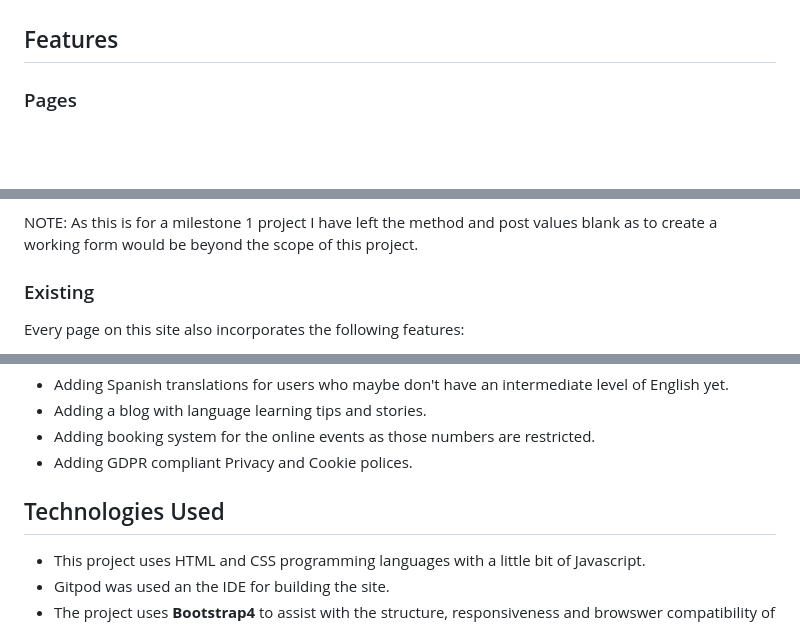
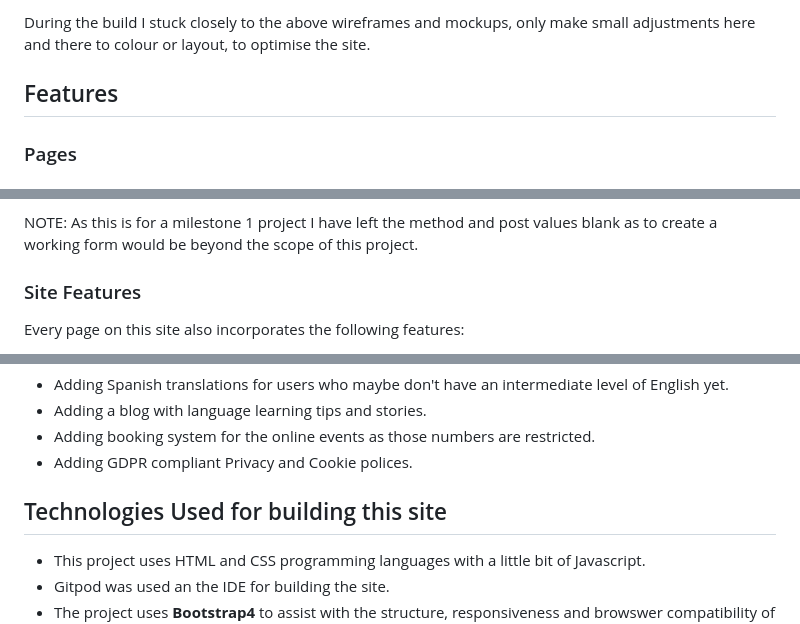
Before and after one commit to Code-Institute-Submissions/dublin_intercambio, a Markdown page: README.md, 3 parts joined by grey strips. Drawn GitHub-style; blank space fills up the shorter version.

```diff
--- a/README.md
+++ b/README.md
@@ -57,3 +115,5 @@ Add links/images here
+During the build I stuck closely to the above wireframes and mockups, only make small adjustments here and there to colour or layout, to
+optimise the site.
 
 ## Features
 
@@ -90,7 +150,7 @@ requests.
 
 NOTE: As this is for a milestone 1 project I have left the method and post values blank as to create a working form would be beyond the scope of this project.
 
-### Existing
+### Site Features
 Every page on this site also incorporates the following features:
 * A logo in the top left hand corner, that not only forms part of the branding and design of the site but also as is consitant with a users expectations, clicking the logo will return the user to the
 home page fo the site.
@@ -104,7 +164,7 @@ home page fo the site.
 - Adding booking system for the online events as those numbers are restricted.
 - Adding GDPR compliant Privacy and Cookie polices.
 
-## Technologies Used
+## Technologies Used for building this site
 - This project uses HTML and CSS programming languages with a little bit of Javascript.
 - Gitpod was used an the IDE for building the site.
 - The project uses **Bootstrap4** to assist with the structure, responsiveness and browswer compatibility of the site.
```
Also changed, not shown: other parts of README.md (+74 -14 lines), assets/documentation/additional_images/code_button.jpg (renamed from assets/readme_images/code_button.jpg), assets/documentation/additional_images/multi_device_view.jpg (renamed from assets/readme_images/multi_device_view.jpg), assets/documentation/wireframes/about.png (renamed from assets/documentation/wireframes/About.png), assets/documentation/wireframes/contact.png (renamed from assets/documentation/wireframes/Contact.png), assets/documentation/wireframes/events.png (renamed from assets/documentation/wireframes/Events.png), assets/documentation/wireframes/home.png (renamed from assets/documentation/wireframes/Home page.png).
